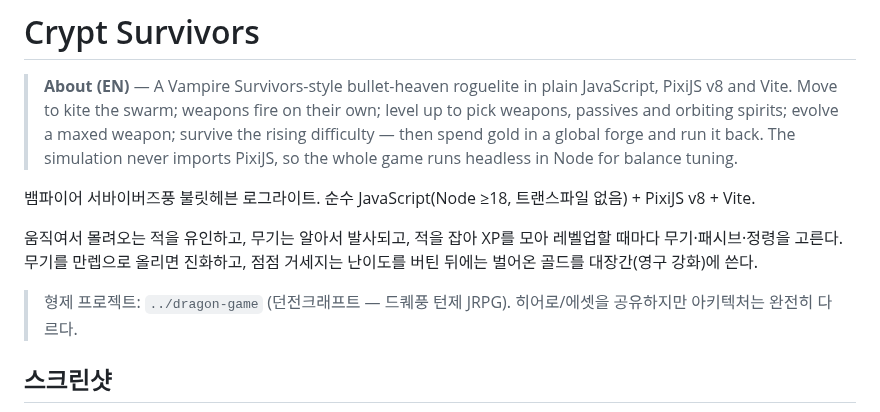
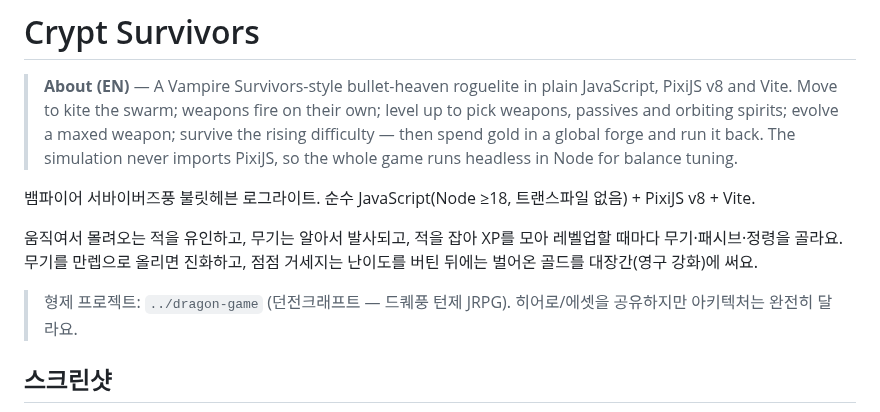
Before and after one commit to gook-lab/crypt-survivors, a Markdown page: README.md, the part around one of its changes. Drawn GitHub-style.

```diff
--- a/README.md
+++ b/README.md
@@ -10,11 +10,11 @@
 뱀파이어 서바이버즈풍 불릿헤븐 로그라이트. 순수 JavaScript(Node ≥18, 트랜스파일 없음) + PixiJS v8 + Vite.
 
 움직여서 몰려오는 적을 유인하고, 무기는 알아서 발사되고, 적을 잡아 XP를 모아
-레벨업할 때마다 무기·패시브·정령을 고른다. 무기를 만렙으로 올리면 진화하고,
-점점 거세지는 난이도를 버틴 뒤에는 벌어온 골드를 대장간(영구 강화)에 쓴다.
+레벨업할 때마다 무기·패시브·정령을 골라요. 무기를 만렙으로 올리면 진화하고,
+점점 거세지는 난이도를 버틴 뒤에는 벌어온 골드를 대장간(영구 강화)에 써요.
 
 > 형제 프로젝트: `../dragon-game` (던전크래프트 — 드퀘풍 턴제 JRPG).
-> 히어로/에셋을 공유하지만 아키텍처는 완전히 다르다.
+> 히어로/에셋을 공유하지만 아키텍처는 완전히 달라요.
 
 ## 스크린샷
 
```
Also changed, not shown: other parts of README.md (+20 -20 lines), docs/ARCHITECTURE.md (+72 -62 lines), docs/diagrams/event-flow.png (added), 1 other file.
